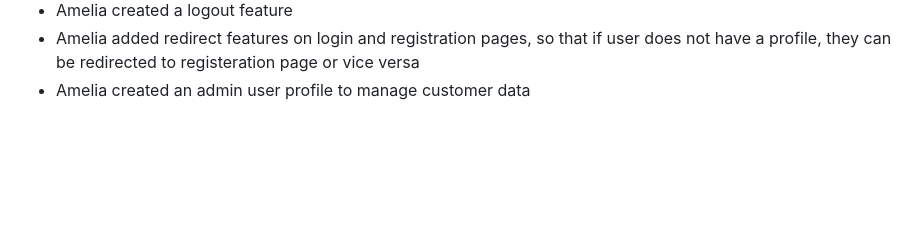
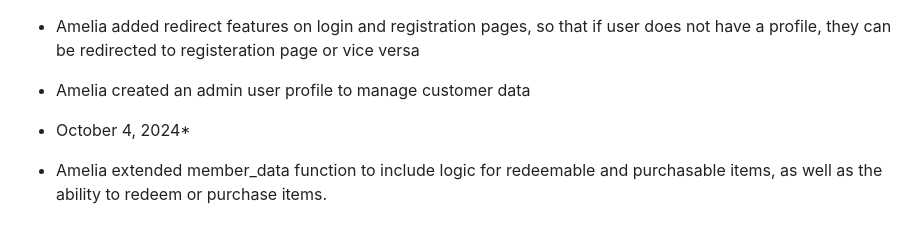
Before and after one commit to Adam513-Ello/Final_Project_SDEV220, a Markdown page: Final-Project-Status-Report.md, the part around the change. Rendered like a GitHub page; blank space fills up the shorter version.

```diff
--- a/Final-Project-Status-Report.md
+++ b/Final-Project-Status-Report.md
@@ -134,3 +134,6 @@
 * Amelia created a logout feature
 * Amelia added redirect features on login and registration pages, so that if user does not have a profile, they can be redirected to registeration page or vice versa
 * Amelia created an admin user profile to manage customer data
+
+* October 4, 2024*
+* Amelia extended member_data function to include logic for redeemable and purchasable items, as well as the ability to redeem or purchase items.
```
